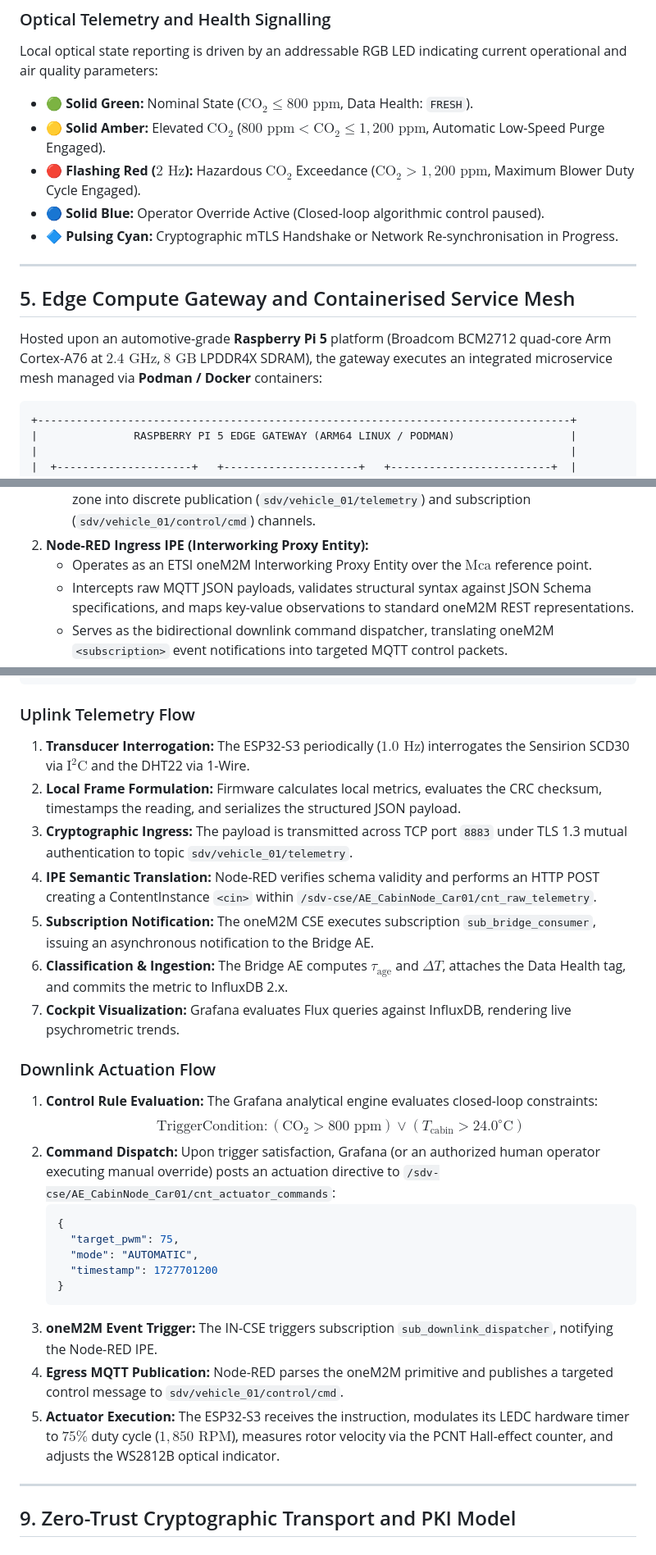
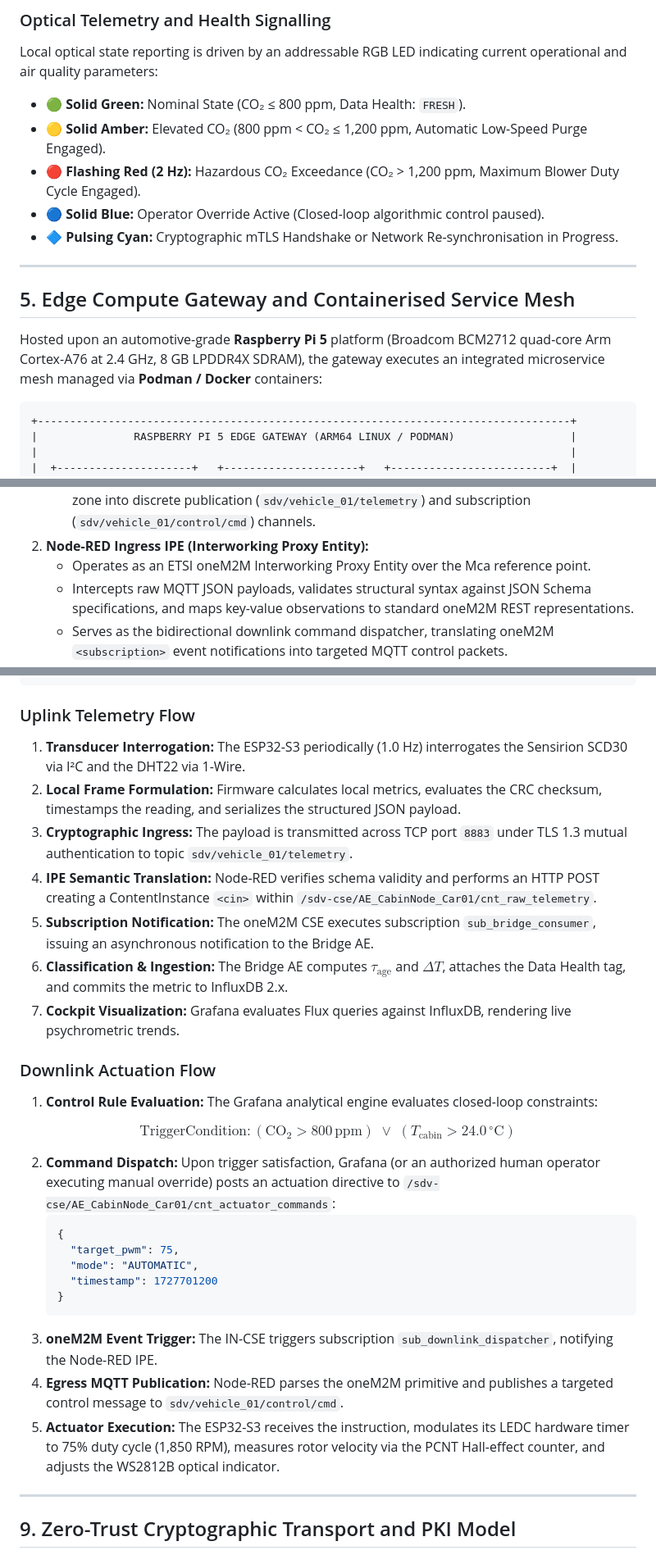
Before and after one commit to imosudi/HVAC-iot-monitoring, a Markdown page: README.md, 3 parts joined by grey strips. Shown at 82% size. Rendered like a GitHub page.

````diff
--- a/README.md
+++ b/README.md
@@ -245,9 +261,9 @@ Discrepancies between commanded duty cycle and observed $\omega_{\text{rotor}}$
 
 ### Optical Telemetry and Health Signalling
 Local optical state reporting is driven by an addressable RGB LED indicating current operational and air quality parameters:
-* 🟢 **Solid Green:** Nominal State ($\text{CO}_2 \le 800\text{ ppm}$, Data Health: `FRESH`).
-* 🟡 **Solid Amber:** Elevated $\text{CO}_2$ ($800\text{ ppm} < \text{CO}_2 \le 1{,}200\text{ ppm}$, Automatic Low-Speed Purge Engaged).
-* 🔴 **Flashing Red ($2\text{ Hz}$):** Hazardous $\text{CO}_2$ Exceedance ($\text{CO}_2 > 1{,}200\text{ ppm}$, Maximum Blower Duty Cycle Engaged).
+* 🟢 **Solid Green:** Nominal State (CO₂ ≤ 800 ppm, Data Health: `FRESH`).
+* 🟡 **Solid Amber:** Elevated CO₂ (800 ppm < CO₂ ≤ 1,200 ppm, Automatic Low-Speed Purge Engaged).
+* 🔴 **Flashing Red (2 Hz):** Hazardous CO₂ Exceedance (CO₂ > 1,200 ppm, Maximum Blower Duty Cycle Engaged).
 * 🔵 **Solid Blue:** Operator Override Active (Closed-loop algorithmic control paused).
 * 🔷 **Pulsing Cyan:** Cryptographic mTLS Handshake or Network Re-synchronisation in Progress.
 
@@ -255,7 +271,7 @@ Local optical state reporting is driven by an addressable RGB LED indicating cur
 
 ## 5. Edge Compute Gateway and Containerised Service Mesh
 
-Hosted upon an automotive-grade **Raspberry Pi 5** platform (Broadcom BCM2712 quad-core Arm Cortex-A76 at $2.4\text{ GHz}$, $8\text{ GB}$ LPDDR4X SDRAM), the gateway executes an integrated microservice mesh managed via **Podman / Docker** containers:
+Hosted upon an automotive-grade **Raspberry Pi 5** platform (Broadcom BCM2712 quad-core Arm Cortex-A76 at 2.4 GHz, 8 GB LPDDR4X SDRAM), the gateway executes an integrated microservice mesh managed via **Podman / Docker** containers:
 
 ```
 +-----------------------------------------------------------------------------------+
@@ -281,7 +297,7 @@ Hosted upon an automotive-grade **Raspberry Pi 5** platform (Broadcom BCM2712 qu
    * Bound to TCP port `8883` enforcing exclusively TLS 1.3 with cryptographic client certificate authentication (`require_certificate true`).
    * Configured with strict topic-level Access Control Lists (ACLs) isolating each physical cabin zone into discrete publication (`sdv/vehicle_01/telemetry`) and subscription (`sdv/vehicle_01/control/cmd`) channels.
 2. **Node-RED Ingress IPE (Interworking Proxy Entity):**
-   * Operates as an ETSI oneM2M Interworking Proxy Entity over the $\text{Mca}$ reference point.
+   * Operates as an ETSI oneM2M Interworking Proxy Entity over the Mca reference point.
    * Intercepts raw MQTT JSON payloads, validates structural syntax against JSON Schema specifications, and maps key-value observations to standard oneM2M REST representations.
    * Serves as the bidirectional downlink command dispatcher, translating oneM2M `<subscription>` event notifications into targeted MQTT control packets.
 3. **oneM2M Common Services Entity (IN-CSE):**
@@ -406,17 +430,21 @@ HVAC Fan Centrifugal Blower <──── Node-RED IPE <──── oneM2M <cin
 ```
 
 ### Uplink Telemetry Flow
-1. **Transducer Interrogation:** The ESP32-S3 periodically ($1.0\text{ Hz}$) interrogates the Sensirion SCD30 via $\text{I}^2\text{C}$ and the DHT22 via 1-Wire.
+1. **Transducer Interrogation:** The ESP32-S3 periodically (1.0 Hz) interrogates the Sensirion SCD30 via I²C and the DHT22 via 1-Wire.
 2. **Local Frame Formulation:** Firmware calculates local metrics, evaluates the CRC checksum, timestamps the reading, and serializes the structured JSON payload.
 3. **Cryptographic Ingress:** The payload is transmitted across TCP port `8883` under TLS 1.3 mutual authentication to topic `sdv/vehicle_01/telemetry`.
 4. **IPE Semantic Translation:** Node-RED verifies schema validity and performs an HTTP POST creating a ContentInstance `<cin>` within `/sdv-cse/AE_CabinNode_Car01/cnt_raw_telemetry`.
 5. **Subscription Notification:** The oneM2M CSE executes subscription `sub_bridge_consumer`, issuing an asynchronous notification to the Bridge AE.
-6. **Classification & Ingestion:** The Bridge AE computes $\tau_{\text{age}}$ and $\Delta T$, attaches the Data Health tag, and commits the metric to InfluxDB 2.x.
+6. **Classification & Ingestion:** The Bridge AE computes $\tau_{\mathrm{age}}$ and $\Delta T$, attaches the Data Health tag, and commits the metric to InfluxDB 2.x.
 7. **Cockpit Visualization:** Grafana evaluates Flux queries against InfluxDB, rendering live psychrometric trends.
 
 ### Downlink Actuation Flow
 1. **Control Rule Evaluation:** The Grafana analytical engine evaluates closed-loop constraints:
-   $$\text{TriggerCondition}: \left( \text{CO}_2 > 800\text{ ppm} \right) \lor \left( T_{\text{cabin}} > 24.0^\circ\text{C} \right)$$
+
+$$
+\mathrm{TriggerCondition}: \left( \mathrm{CO_2} > 800\,\mathrm{ppm} \right) \;\lor\; \left( T_{\mathrm{cabin}} > 24.0\,^{\circ}\mathrm{C} \right)
+$$
+
 2. **Command Dispatch:** Upon trigger satisfaction, Grafana (or an authorized human operator executing manual override) posts an actuation directive to `/sdv-cse/AE_CabinNode_Car01/cnt_actuator_commands`:
    ```json
    {
@@ -427,7 +455,7 @@ HVAC Fan Centrifugal Blower <──── Node-RED IPE <──── oneM2M <cin
    ```
 3. **oneM2M Event Trigger:** The IN-CSE triggers subscription `sub_downlink_dispatcher`, notifying the Node-RED IPE.
 4. **Egress MQTT Publication:** Node-RED parses the oneM2M primitive and publishes a targeted control message to `sdv/vehicle_01/control/cmd`.
-5. **Actuator Execution:** The ESP32-S3 receives the instruction, modulates its LEDC hardware timer to $75\%$ duty cycle ($1{,}850\text{ RPM}$), measures rotor velocity via the PCNT Hall-effect counter, and adjusts the WS2812B optical indicator.
+5. **Actuator Execution:** The ESP32-S3 receives the instruction, modulates its LEDC hardware timer to 75% duty cycle (1,850 RPM), measures rotor velocity via the PCNT Hall-effect counter, and adjusts the WS2812B optical indicator.
 
 ---
 
````
Also changed, not shown: other parts of README.md (+71 -47 lines), docs/academic_expose.md (deleted, +0 -147 lines).
